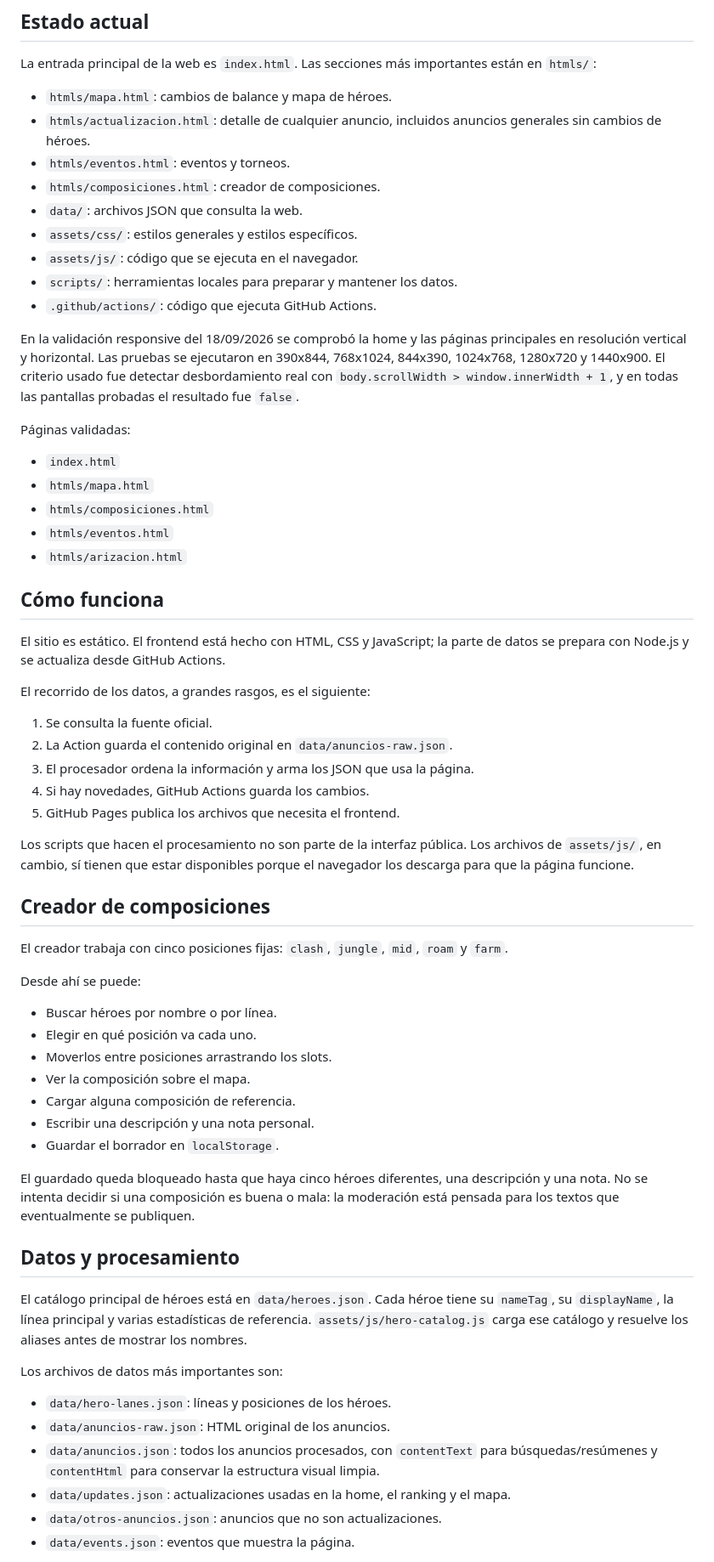
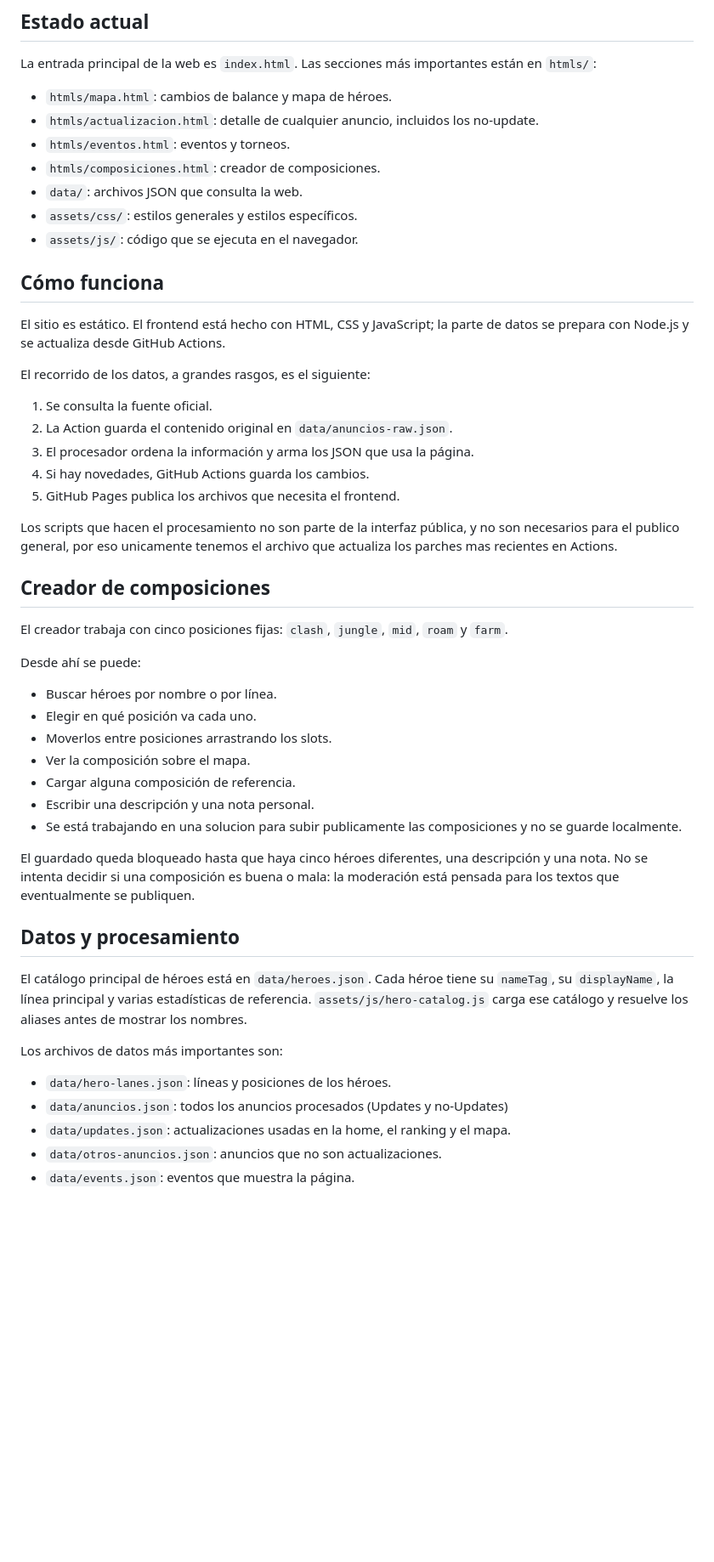
Before and after one commit to Red-Dragons-HoK/RedDragonsWeb, a Markdown page: README.md, the part around one of its changes. Shown at 85% size. Rendered like a GitHub page; blank space fills up the shorter version.

Commit message:
Update README.md
Cambios en el readme.

```diff
--- a/README.md
+++ b/README.md
@@ -9,24 +9,12 @@ El detalle de los cambios del proyecto está separado en [CHANGELOG.md](CHANGELO
 La entrada principal de la web es `index.html`. Las secciones más importantes están en `htmls/`:
 
 - `htmls/mapa.html`: cambios de balance y mapa de héroes.
-- `htmls/actualizacion.html`: detalle de cualquier anuncio, incluidos anuncios generales sin cambios de héroes.
+- `htmls/actualizacion.html`: detalle de cualquier anuncio, incluidos los no-update.
 - `htmls/eventos.html`: eventos y torneos.
 - `htmls/composiciones.html`: creador de composiciones.
 - `data/`: archivos JSON que consulta la web.
 - `assets/css/`: estilos generales y estilos específicos.
 - `assets/js/`: código que se ejecuta en el navegador.
-- `scripts/`: herramientas locales para preparar y mantener los datos.
-- `.github/actions/`: código que ejecuta GitHub Actions.
-
-En la validación responsive del 18/09/2026 se comprobó la home y las páginas principales en resolución vertical y horizontal. Las pruebas se ejecutaron en 390x844, 768x1024, 844x390, 1024x768, 1280x720 y 1440x900. El criterio usado fue detectar desbordamiento real con `body.scrollWidth > window.innerWidth + 1`, y en todas las pantallas probadas el resultado fue `false`.
-
-Páginas validadas:
-
-- `index.html`
-- `htmls/mapa.html`
-- `htmls/composiciones.html`
-- `htmls/eventos.html`
-- `htmls/arizacion.html`
 
 ## Cómo funciona
 
@@ -40,7 +28,7 @@ El recorrido de los datos, a grandes rasgos, es el siguiente:
 4. Si hay novedades, GitHub Actions guarda los cambios.
 5. GitHub Pages publica los archivos que necesita el frontend.
 
-Los scripts que hacen el procesamiento no son parte de la interfaz pública. Los archivos de `assets/js/`, en cambio, sí tienen que estar disponibles porque el navegador los descarga para que la página funcione.
+Los scripts que hacen el procesamiento no son parte de la interfaz pública, y no son necesarios para el publico general, por eso unicamente tenemos el archivo que actualiza los parches mas recientes en Actions.
 
 ## Creador de composiciones
 
@@ -54,7 +42,7 @@ Desde ahí se puede:
 - Ver la composición sobre el mapa.
 - Cargar alguna composición de referencia.
 - Escribir una descripción y una nota personal.
-- Guardar el borrador en `localStorage`.
+- Se está trabajando en una solucion para subir publicamente las composiciones y no se guarde localmente.
 
 El guardado queda bloqueado hasta que haya cinco héroes diferentes, una descripción y una nota. No se intenta decidir si una composición es buena o mala: la moderación está pensada para los textos que eventualmente se publiquen.
 
@@ -65,8 +53,7 @@ El catálogo principal de héroes está en `data/heroes.json`. Cada héroe tiene
 Los archivos de datos más importantes son:
 
 - `data/hero-lanes.json`: líneas y posiciones de los héroes.
-- `data/anuncios-raw.json`: HTML original de los anuncios.
-- `data/anuncios.json`: todos los anuncios procesados, con `contentText` para búsquedas/resúmenes y `contentHtml` para conservar la estructura visual limpia.
+- `data/anuncios.json`: todos los anuncios procesados (Updates y no-Updates)
 - `data/updates.json`: actualizaciones usadas en la home, el ranking y el mapa.
 - `data/otros-anuncios.json`: anuncios que no son actualizaciones.
 - `data/events.json`: eventos que muestra la página.
```
Also changed, not shown: other parts of README.md (+4 -37 lines).
